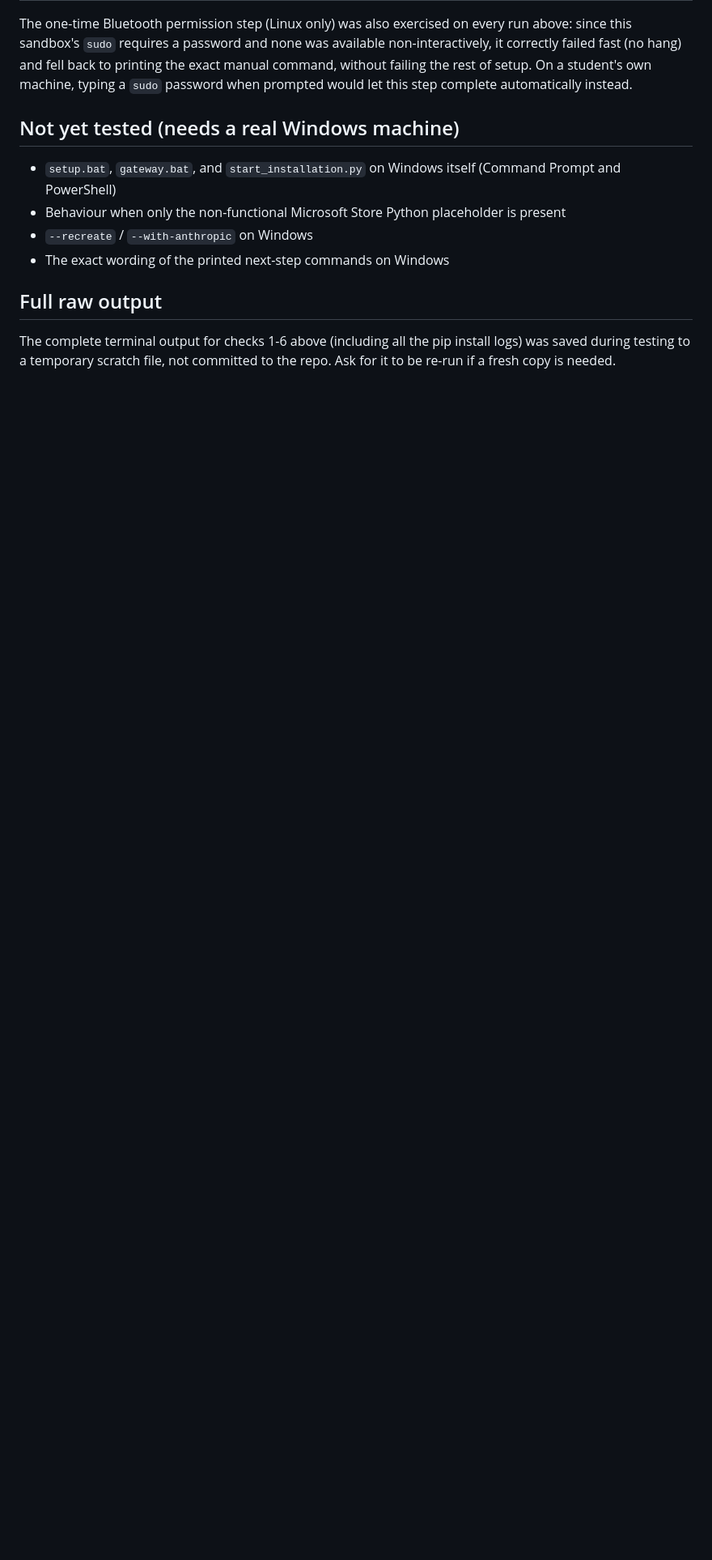
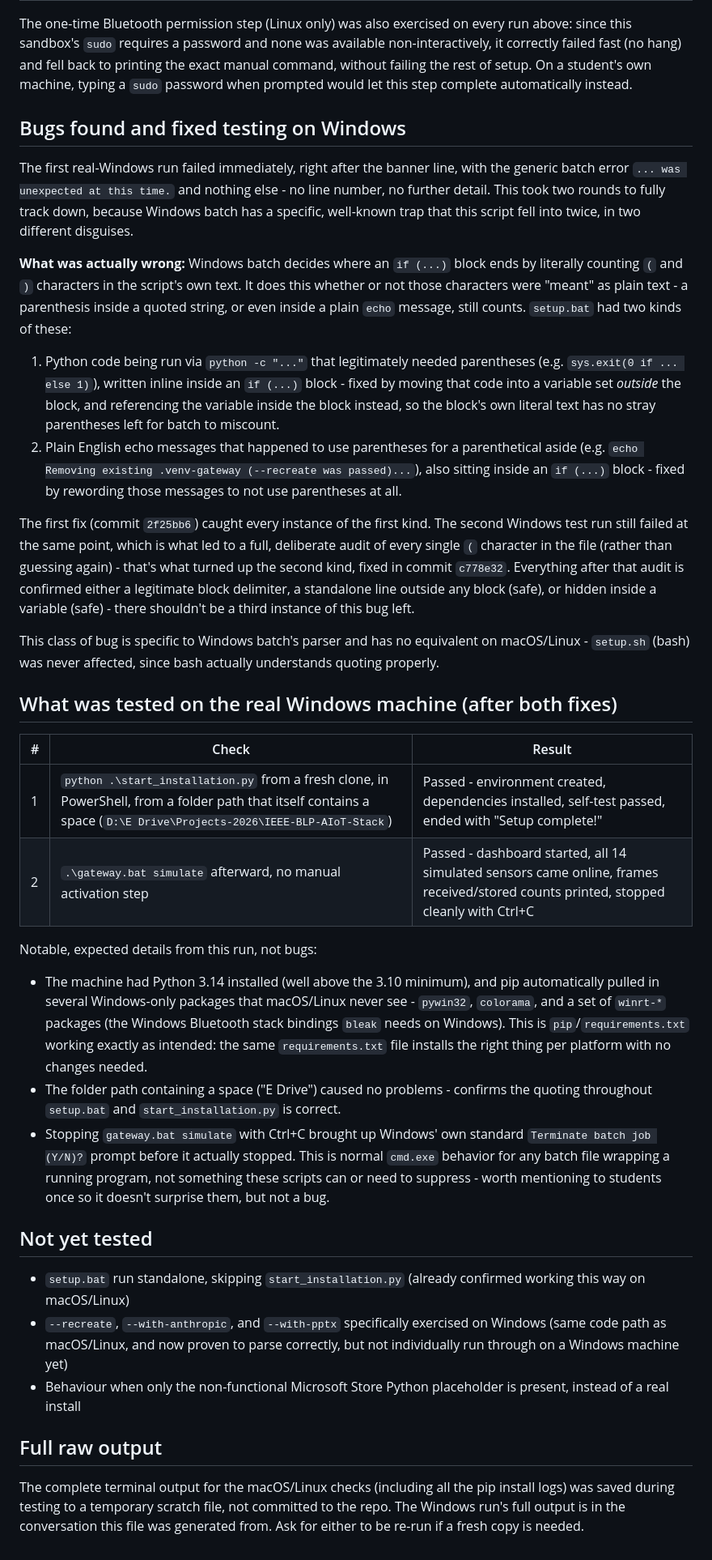
Before and after one commit to sriram-rs/IEEE-BLP-AIoT-Stack, a Markdown page: SETUP_SCRIPTS_VERIFICATION_2026-08-20.md, the part around one of its changes. Shown at 81% size. GitHub-like rendering; blank space fills up the shorter version.

Commit message:
Record Windows test results and the two batch parser bugs found
Documents the real-Windows verification run: both rounds of the setup.bat
parenthesis-parsing bug (hidden in quoted Python code, then in plain echo
text), what passed afterward (start_installation.py and gateway.bat
simulate end to end, including a path with a space in it), and expected-
not-broken details (Windows-only pip packages installed automatically,
the standard "Terminate batch job" prompt on Ctrl+C). Updates the
remaining not-yet-tested list accordingly.

```diff
--- a/SETUP_SCRIPTS_VERIFICATION_2026-08-20.md
+++ b/SETUP_SCRIPTS_VERIFICATION_2026-08-20.md
@@ -44,17 +44,82 @@ fell back to printing the exact manual command, without failing the rest
 of setup. On a student's own machine, typing a `sudo` password when
 prompted would let this step complete automatically instead.
 
-## Not yet tested (needs a real Windows machine)
+## Bugs found and fixed testing on Windows
 
-- `setup.bat`, `gateway.bat`, and `start_installation.py` on Windows itself
-  (Command Prompt and PowerShell)
+The first real-Windows run failed immediately, right after the banner
+line, with the generic batch error `... was unexpected at this time.` and
+nothing else - no line number, no further detail. This took two rounds to
+fully track down, because Windows batch has a specific, well-known trap
+that this script fell into twice, in two different disguises.
+
+**What was actually wrong:** Windows batch decides where an `if (...)`
+block ends by literally counting `(` and `)` characters in the script's own
+text. It does this whether or not those characters were "meant" as plain
+text - a parenthesis inside a quoted string, or even inside a plain `echo`
+message, still counts. `setup.bat` had two kinds of these:
+
+1. Python code being run via `python -c "..."` that legitimately needed
+   parentheses (e.g. `sys.exit(0 if ... else 1)`), written inline inside an
+   `if (...)` block - fixed by moving that code into a variable set
+   *outside* the block, and referencing the variable inside the block
+   instead, so the block's own literal text has no stray parentheses left
+   for batch to miscount.
+2. Plain English echo messages that happened to use parentheses for a
+   parenthetical aside (e.g. `echo Removing existing .venv-gateway
+   (--recreate was passed)...`), also sitting inside an `if (...)` block -
+   fixed by rewording those messages to not use parentheses at all.
+
+The first fix (commit `2f25bb6`) caught every instance of the first kind.
+The second Windows test run still failed at the same point, which is what
+led to a full, deliberate audit of every single `(` character in the file
+(rather than guessing again) - that's what turned up the second kind,
+fixed in commit `c778e32`. Everything after that audit is confirmed either
+a legitimate block delimiter, a standalone line outside any block (safe),
+or hidden inside a variable (safe) - there shouldn't be a third instance of
+this bug left.
+
+This class of bug is specific to Windows batch's parser and has no
+equivalent on macOS/Linux - `setup.sh` (bash) was never affected, since
+bash actually understands quoting properly.
+
+## What was tested on the real Windows machine (after both fixes)
+
+| # | Check | Result |
+|---|---|---|
+| 1 | `python .\start_installation.py` from a fresh clone, in PowerShell, from a folder path that itself contains a space (`D:\E Drive\Projects-2026\IEEE-BLP-AIoT-Stack`) | Passed - environment created, dependencies installed, self-test passed, ended with "Setup complete!" |
+| 2 | `.\gateway.bat simulate` afterward, no manual activation step | Passed - dashboard started, all 14 simulated sensors came online, frames received/stored counts printed, stopped cleanly with Ctrl+C |
+
+Notable, expected details from this run, not bugs:
+- The machine had Python 3.14 installed (well above the 3.10 minimum), and
+  pip automatically pulled in several Windows-only packages that macOS/Linux
+  never see - `pywin32`, `colorama`, and a set of `winrt-*` packages (the
+  Windows Bluetooth stack bindings `bleak` needs on Windows). This is
+  `pip`/`requirements.txt` working exactly as intended: the same
+  `requirements.txt` file installs the right thing per platform with no
+  changes needed.
+- The folder path containing a space ("E Drive") caused no problems -
+  confirms the quoting throughout `setup.bat` and `start_installation.py`
+  is correct.
+- Stopping `gateway.bat simulate` with Ctrl+C brought up Windows' own
+  standard `Terminate batch job (Y/N)?` prompt before it actually stopped.
+  This is normal `cmd.exe` behavior for any batch file wrapping a running
+  program, not something these scripts can or need to suppress - worth
+  mentioning to students once so it doesn't surprise them, but not a bug.
+
+## Not yet tested
+
+- `setup.bat` run standalone, skipping `start_installation.py` (already
+  confirmed working this way on macOS/Linux)
+- `--recreate`, `--with-anthropic`, and `--with-pptx` specifically exercised
+  on Windows (same code path as macOS/Linux, and now proven to parse
+  correctly, but not individually run through on a Windows machine yet)
 - Behaviour when only the non-functional Microsoft Store Python placeholder
-  is present
-- `--recreate` / `--with-anthropic` on Windows
-- The exact wording of the printed next-step commands on Windows
+  is present, instead of a real install
 
 ## Full raw output
 
-The complete terminal output for checks 1-6 above (including all the pip
-install logs) was saved during testing to a temporary scratch file, not
-committed to the repo. Ask for it to be re-run if a fresh copy is needed.
+The complete terminal output for the macOS/Linux checks (including all the
+pip install logs) was saved during testing to a temporary scratch file, not
+committed to the repo. The Windows run's full output is in the
+conversation this file was generated from. Ask for either to be re-run if a
+fresh copy is needed.
```
Also changed, not shown: other parts of SETUP_SCRIPTS_VERIFICATION_2026-08-20.md (+3 -3 lines).
